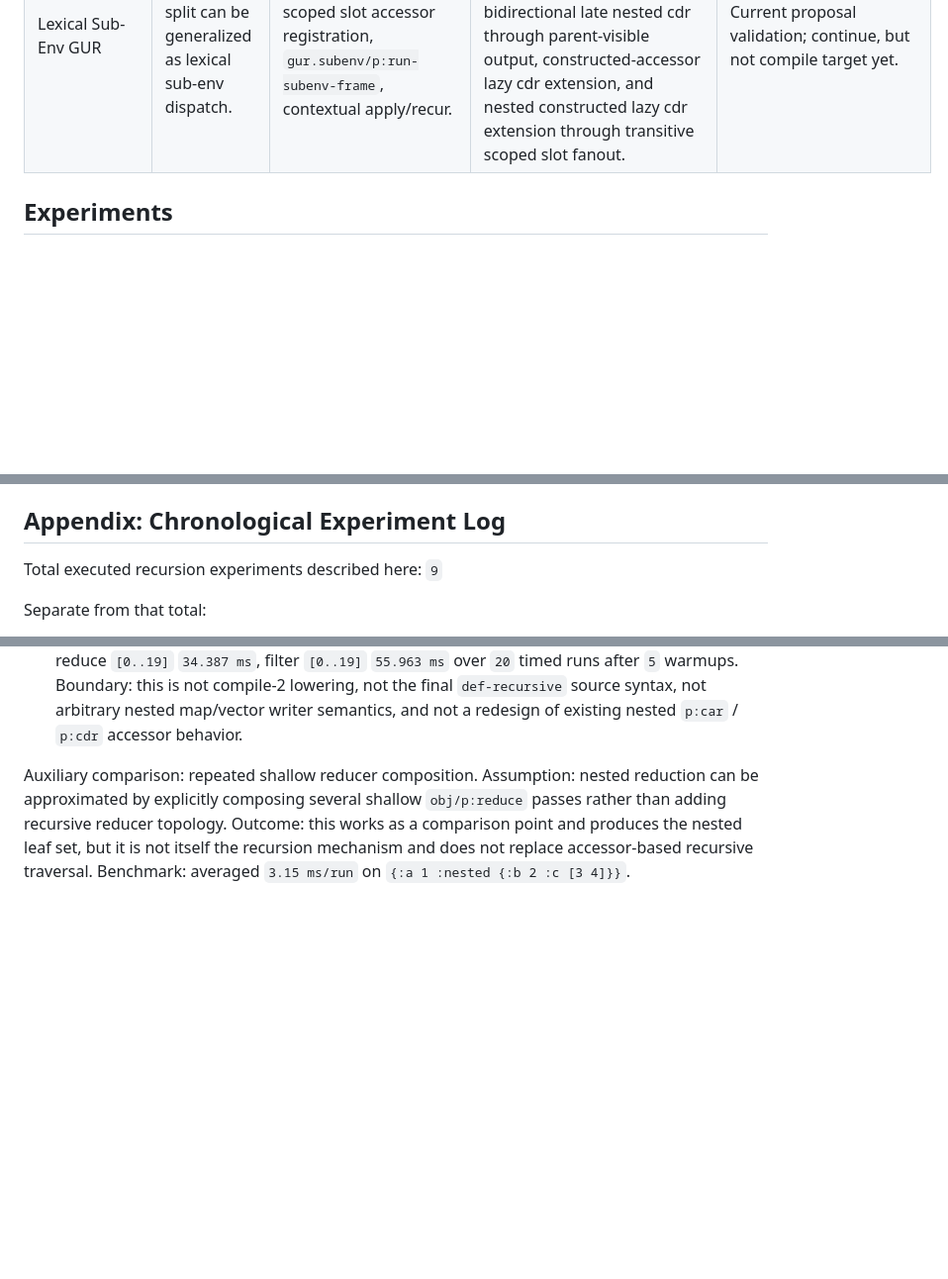
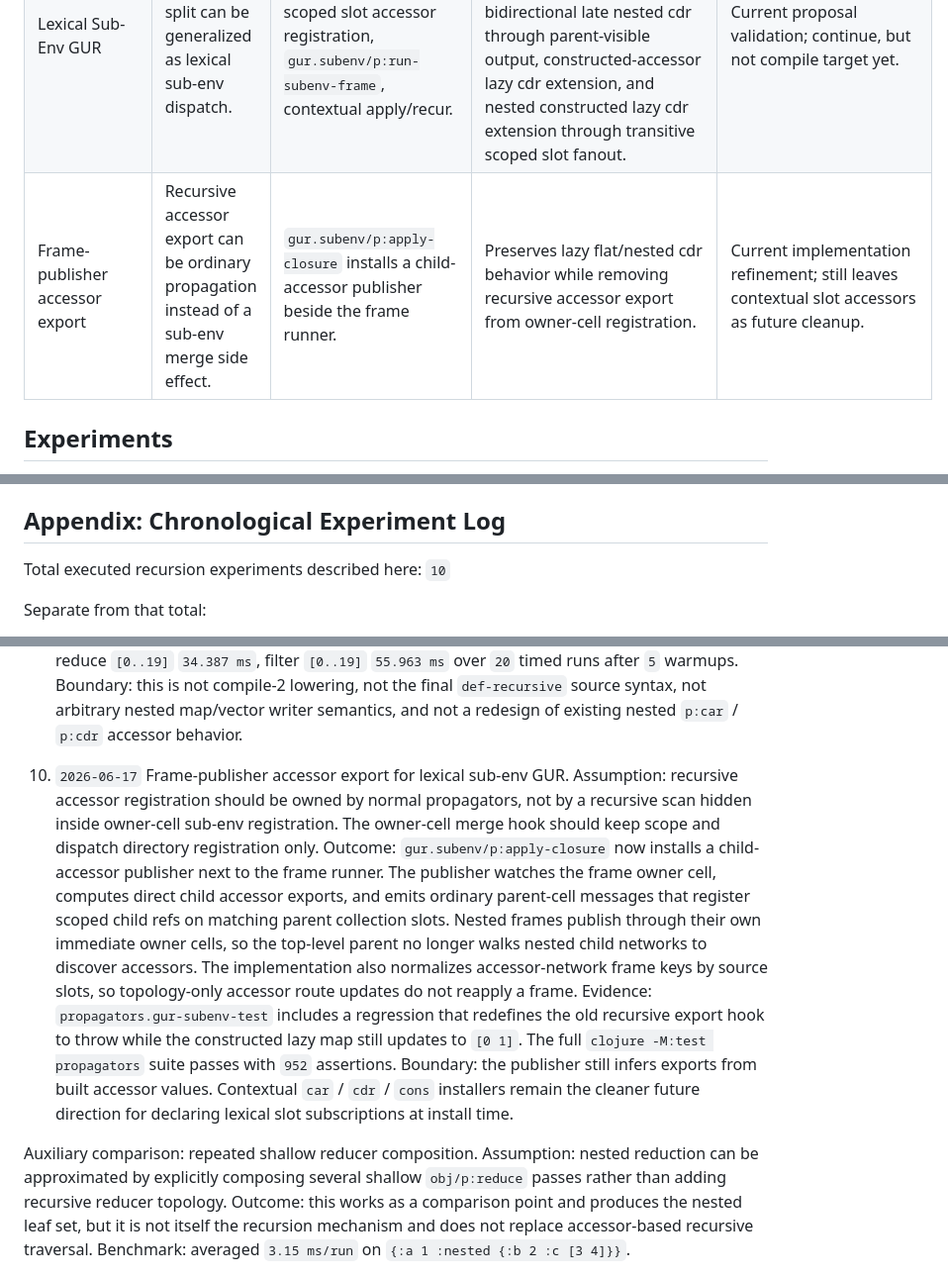
Before and after one commit to Semi-0/datalog-research, a Markdown page: propagators/doc/recursive-compound-propagator.md, 3 parts joined by grey strips. Shown at 99% size. Drawn GitHub-style; blank space fills up the shorter version.

Commit message:
Document frame publisher as tenth recursion experiment

```diff
--- a/propagators/doc/recursive-compound-propagator.md
+++ b/propagators/doc/recursive-compound-propagator.md
@@ -145,6 +145,7 @@ The routed installer delivery keeps ownership explicit:
 | Accessor GUR | Lazy terminal cdr expansion can run as child frame values. | `gur/p:run-frame` plus branch network values and accessor snapshots. | Works for current cases, but needs snapshots/subscribers/lexical env coupling. | Keep as comparison. |
 | Routed GUR | Child frames can emit topology declarations instead of owning parent topology. | `gur-routed/p:routed-run-frame` and parent-side installers. | Passes route, late cdr, nested cons, and incrementality tests. | Best previous ownership baseline. |
 | Lexical Sub-Env GUR | Routed owner/child split can be generalized as lexical sub-env dispatch. | `core/eval-cell*`, scoped vector keys, scoped slot accessor registration, `gur.subenv/p:run-subenv-frame`, contextual apply/recur. | Passes owner-only routing, sub-env registration, Fibonacci, flat map-list, composed nested map-list, bidirectional late nested cdr through parent-visible output, constructed-accessor lazy cdr extension, and nested constructed lazy cdr extension through transitive scoped slot fanout. | Current proposal validation; continue, but not compile target yet. |
+| Frame-publisher accessor export | Recursive accessor export can be ordinary propagation instead of a sub-env merge side effect. | `gur.subenv/p:apply-closure` installs a child-accessor publisher beside the frame runner. | Preserves lazy flat/nested cdr behavior while removing recursive accessor export from owner-cell registration. | Current implementation refinement; still leaves contextual slot accessors as future cleanup. |
 
 ## Experiments
 
@@ -1699,7 +1700,7 @@ Conclusion used for direction:
 
 ## Appendix: Chronological Experiment Log
 
-Total executed recursion experiments described here: `9`
+Total executed recursion experiments described here: `10`
 
 Separate from that total:
 
@@ -1839,6 +1840,27 @@ Benchmark method for the benchmarked entries below:
    Boundary: this is not compile-2 lowering, not the final `def-recursive`
    source syntax, not arbitrary nested map/vector writer semantics, and not a
    redesign of existing nested `p:car` / `p:cdr` accessor behavior.
+
+10. `2026-06-17` Frame-publisher accessor export for lexical sub-env GUR.
+    Assumption: recursive accessor registration should be owned by normal
+    propagators, not by a recursive scan hidden inside owner-cell sub-env
+    registration. The owner-cell merge hook should keep scope and dispatch
+    directory registration only.
+    Outcome: `gur.subenv/p:apply-closure` now installs a child-accessor publisher
+    next to the frame runner. The publisher watches the frame owner cell,
+    computes direct child accessor exports, and emits ordinary parent-cell
+    messages that register scoped child refs on matching parent collection
+    slots. Nested frames publish through their own immediate owner cells, so the
+    top-level parent no longer walks nested child networks to discover accessors.
+    The implementation also normalizes accessor-network frame keys by source
+    slots, so topology-only accessor route updates do not reapply a frame.
+    Evidence: `propagators.gur-subenv-test` includes a regression that redefines
+    the old recursive export hook to throw while the constructed lazy map still
+    updates to `[0 1]`. The full `clojure -M:test propagators` suite passes with
+    `952` assertions.
+    Boundary: the publisher still infers exports from built accessor values.
+    Contextual `car` / `cdr` / `cons` installers remain the cleaner future
+    direction for declaring lexical slot subscriptions at install time.
 
 Auxiliary comparison: repeated shallow reducer composition.
 Assumption: nested reduction can be approximated by explicitly composing several
```
